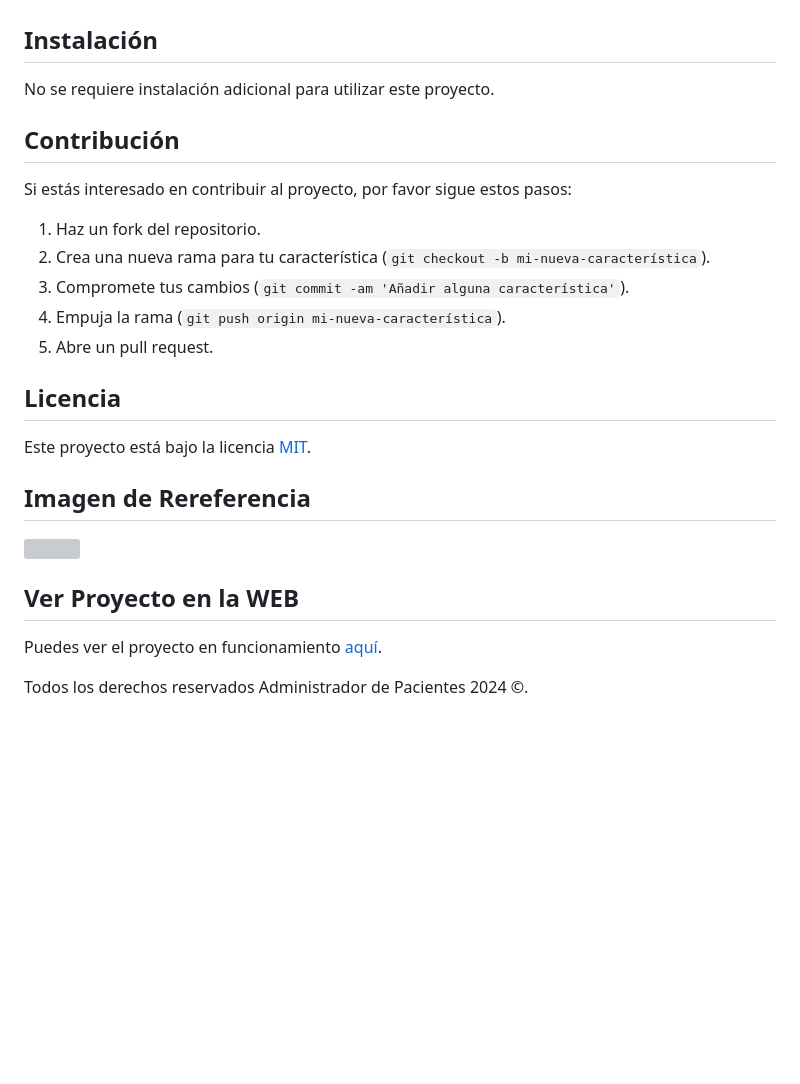
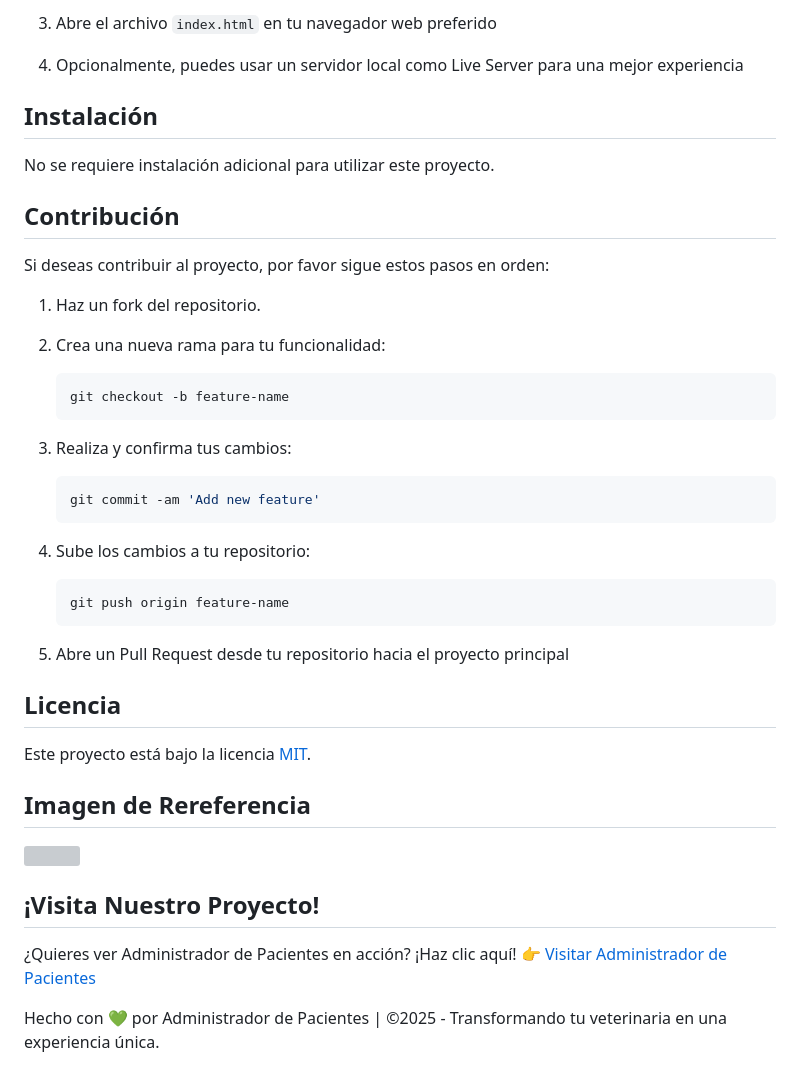
Before and after one commit to JmAtochePascual/Administrador-de-Pacientes, a Markdown page: README.md, the part around the change printed below. GitHub-like rendering; blank space fills up the shorter version; grey boxes are pictures that could not be loaded.

````diff
--- a/README.md
+++ b/README.md
@@ -47,3 +58,6 @@ Abrir el archivo index.html en un navegador de su elección.
+3. Abre el archivo `index.html` en tu navegador web preferido
+
+4. Opcionalmente, puedes usar un servidor local como Live Server para una mejor experiencia
 
 ## Instalación
 
@@ -51,13 +65,23 @@ No se requiere instalación adicional para utilizar este proyecto.
 
 ## Contribución
 
-Si estás interesado en contribuir al proyecto, por favor sigue estos pasos:
+Si deseas contribuir al proyecto, por favor sigue estos pasos en orden:
 
 1. Haz un fork del repositorio.
-2. Crea una nueva rama para tu característica (`git checkout -b mi-nueva-característica`).
-3. Compromete tus cambios (`git commit -am 'Añadir alguna característica'`).
-4. Empuja la rama (`git push origin mi-nueva-característica`).
-5. Abre un pull request.
+
+2. Crea una nueva rama para tu funcionalidad:
+   ```bash
+   git checkout -b feature-name
+   ```
+3. Realiza y confirma tus cambios:
+   ```bash
+   git commit -am 'Add new feature'
+   ```
+4. Sube los cambios a tu repositorio:
+   ```bash
+   git push origin feature-name
+   ```
+5. Abre un Pull Request desde tu repositorio hacia el proyecto principal
 
 ## Licencia
 
@@ -69,6 +93,6 @@ Este proyecto está bajo la licencia [MIT](https://opensource.org/licenses/MIT).
 
-## Ver Proyecto en la WEB
+## ¡Visita Nuestro Proyecto!
 
-Puedes ver el proyecto en funcionamiento [aquí](https://jmatochepascual.github.io/Administrador-de-Pacientes/).
+¿Quieres ver Administrador de Pacientes en acción? ¡Haz clic aquí! 👉 [Visitar Administrador de Pacientes](https://jmatochepascual.github.io/Administrador-de-Pacientes/)
 
-Todos los derechos reservados Administrador de Pacientes 2024 ©.
+Hecho con 💚 por Administrador de Pacientes | ©2025 - Transformando tu veterinaria en una experiencia única.
````
Also changed, not shown: other parts of README.md (+39 -28 lines).
